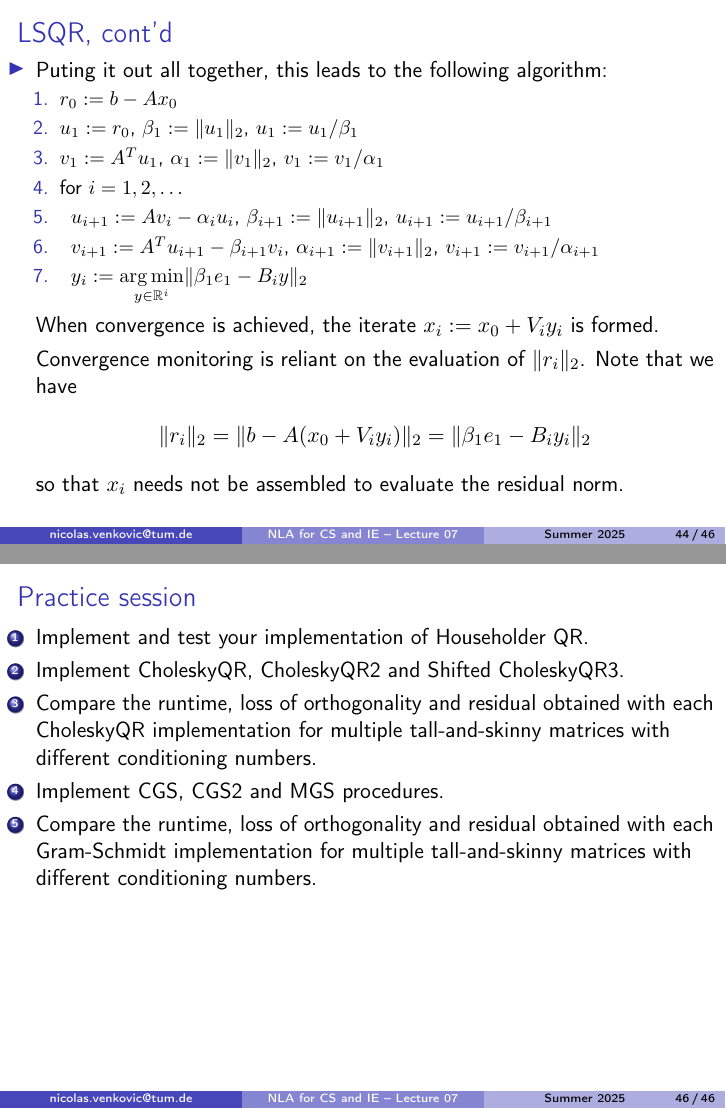
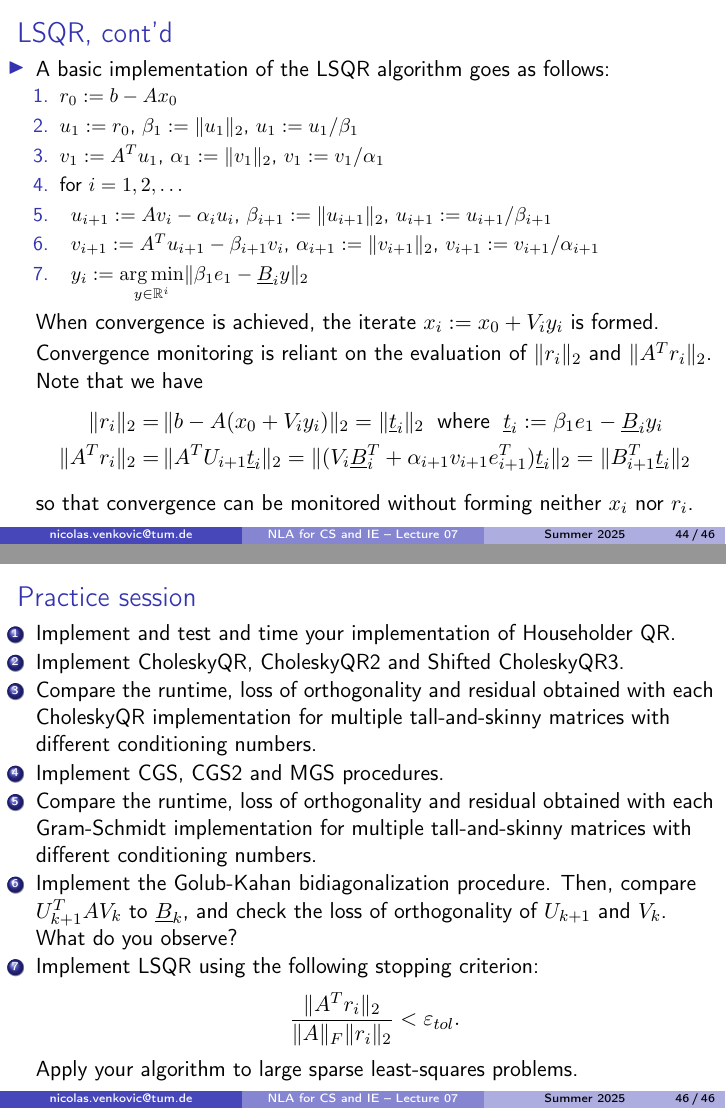
Before and after one commit to venkovic/venkovic.github.io, LaTeX slides (NLA-for-CS-and-IE/TUM_NLA-for-CS-and-IE_Lecture07.tex): pages 54 and 58 of 58, joined at a grey line. The pictures show the PDF file NLA-for-CS-and-IE/TUM_NLA-for-CS-and-IE_Lecture07.pdf that the author committed with the source.

Commit message:
finished lecture 7.

```diff
--- a/NLA-for-CS-and-IE/TUM_NLA-for-CS-and-IE_Lecture07.tex
+++ b/NLA-for-CS-and-IE/TUM_NLA-for-CS-and-IE_Lecture07.tex
@@ -781,5 +781,4 @@ However, in practice, for cases where $A$ is ill-conditioned, this approach can
 \text{for }i=1,2\dots
 \end{align*}
 where the scalars $\alpha_i\geq0$ and $\beta_i\geq0$ are chosen so that $\|u_i\|_2=\|v_i\|_2=1$.
-\item[] Let $U_k:=[u_1,\dots,u_k]$, $V_k:=[v_1,\dots,v_k]$ and
-\begin{align*}
+\item[] Let $U_k:=[u_1,\dots,u_k]$, $V_k:=[v_1,\dots,v_k]$,\vspace{-.15cm}
@@ -807,2 +817,5 @@ A^TU_{k+1}=&\,V_kB_k^T+\alpha_{k+1}v_{k+1}e_{k+1}^T.
+\hspace{1.05cm}{\color{gray}{(e_k:=I_{k}[:,k]})}\\
+A^TU_{k+1}=&\,V_k\underline{B}_k^T+\alpha_{k+1}v_{k+1}e_{k+1}^T.
+\hspace{1cm}{\color{gray}{(e_{k+1}:=I_{k+1}[:,k+1]})}
 \end{align*}
 In exact arithmetic, we have $U_k^TU_k=I_k$ and $V_k^TV_k=I_k$.
@@ -842,7 +857,7 @@ In exact arithmetic, the LSQR iterates exhibit monotonic decrease of residual no
 % Slide 44
 \begin{frame}{LSQR, cont'd}
 \begin{itemize}
-\item Puting it out all together, this leads to the following algorithm:
+\item A basic implementation of the LSQR algorithm goes as follows:
 \begin{itemize}
 \item[1.]$r_0:=b-Ax_0$\vspace{.1cm}
 \item[2.]$u_1:=r_0$, $\beta_1:=\|u_1\|_2$, $u_1:=u_1/\beta_1$\vspace{.1cm}
@@ -850,22 +865,29 @@ In exact arithmetic, the LSQR iterates exhibit monotonic decrease of residual no
 \item[4.]for $i=1,2,\dots$\vspace{.1cm}
 \item[5.]\hspace{.2cm}$u_{i+1}:=Av_i-\alpha_iu_i$, $\beta_{i+1}:=\|u_{i+1}\|_2$, $u_{i+1}:=u_{i+1}/\beta_{i+1}$\vspace{.1cm}
 \item[6.]\hspace{.2cm}$v_{i+1}:=A^Tu_{i+1}-\beta_{i+1}v_i$, $\alpha_{i+1}:=\|v_{i+1}\|_2$, $v_{i+1}:=v_{i+1}/\alpha_{i+1}$\vspace{.1cm}
-\item[7.]\hspace{.2cm}$y_i:=\underset{y\in\mathbb{R}^i}{\arg\min}\|\beta_1e_1-B_iy\|_2$\vspace{.1cm}
+\item[7.]\hspace{.2cm}$y_i:=\underset{y\in\mathbb{R}^i}{\arg\min}\|\beta_1e_1-\underline{B}_iy\|_2$\vspace{.1cm}
 \end{itemize}
 When convergence is achieved, the iterate $x_i:=x_0+V_iy_i$ is formed.
-\item[]Convergence monitoring is reliant on the evaluation of $\|r_i\|_2$.
-Note that we have
+\item[]Convergence monitoring is reliant on the evaluation of $\|r_i\|_2$ and $\|A^Tr_i\|_2$.
+Note that we have\vspace{-.1cm}
 \begin{align*}
 \|r_i\|_2
-=\|b-A(x_0+V_iy_i)\|_2
-=\|\beta_1e_1-B_iy_i\|_2
+=&\,
+\|b-A(x_0+V_iy_i)\|_2
+=\|\underline{t}_i\|_2
+\;\text{ where }\;
+\underline{t}_i:=\beta_1e_1-\underline{B}_iy_i\\
+\|A^Tr_i\|_2=&\,
+\|A^TU_{i+1}\underline{t}_i\|_2
+=\|(V_{i}\underline{B}_i^T+\alpha_{i+1}v_{i+1}e_{i+1}^T)\underline{t}_i\|_2=
+\|B_{i+1}^T\underline{t}_i\|_2
 \end{align*}
-so that $x_i$ needs not be assembled to evaluate the residual norm.
+so that convergence can be monitored without forming neither $x_i$ nor $r_i$.
 \end{itemize}
 \end{frame}
 
 \section{Homework problems}
-% Slide 44
+% Slide 45
 \begin{frame}{Homework problem}\vspace{.1cm}
 Turn in \textbf{your own} solution to the following problem:\vspace{.15cm}\\
 \begin{minipage}[t]{0.1\textwidth}
@@ -879,14 +901,21 @@ Let $A=\begin{bmatrix}1&1\\1&-1\\1&1\end{bmatrix}$ and $b=\begin{bmatrix}1\\2\\3
 \end{frame}
 
 \section{Practice session}
-% Slide 45
+% Slide 46
 \begin{frame}[fragile]{Practice session}
 \begin{enumerate}
-\item Implement and test your implementation of Householder QR.
+\item Implement and test and time your implementation of Householder QR.
 \item Implement CholeskyQR, CholeskyQR2 and Shifted CholeskyQR3.
 \item Compare the runtime, loss of orthogonality and residual obtained with each CholeskyQR implementation for multiple tall-and-skinny matrices with different conditioning numbers.
 \item Implement CGS, CGS2 and MGS procedures.
 \item Compare the runtime, loss of orthogonality and residual obtained with each Gram-Schmidt implementation for multiple tall-and-skinny matrices with different conditioning numbers.
+\item Implement the Golub-Kahan bidiagonalization procedure.
+Then, compare $U_{k+1}^TAV_k$ to $\underline{B}_k$, and check the loss of orthogonality of $U_{k+1}$ and $V_k$. What do you observe?
+\item Implement LSQR using the following stopping criterion:
+\begin{align*}
+\frac{\|A^Tr_i\|_2}{\|A\|_F\|r_i\|_2}<\varepsilon_{tol}.
+\end{align*}
+Apply your algorithm to large sparse least-squares problems.
 \end{enumerate}
 \end{frame}
 
```
Also changed, not shown: NLA-for-CS-and-IE/TUM_NLA-for-CS-and-IE_Lecture07.pdf, NLA-for-CS-and-IE/TUM_NLA-for-CS-and-IE_Lecture07.tex (47 more changed lines).
